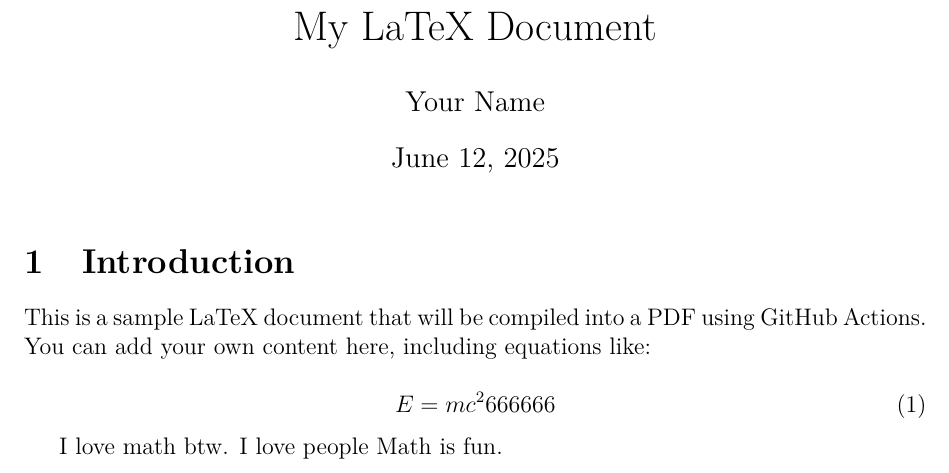
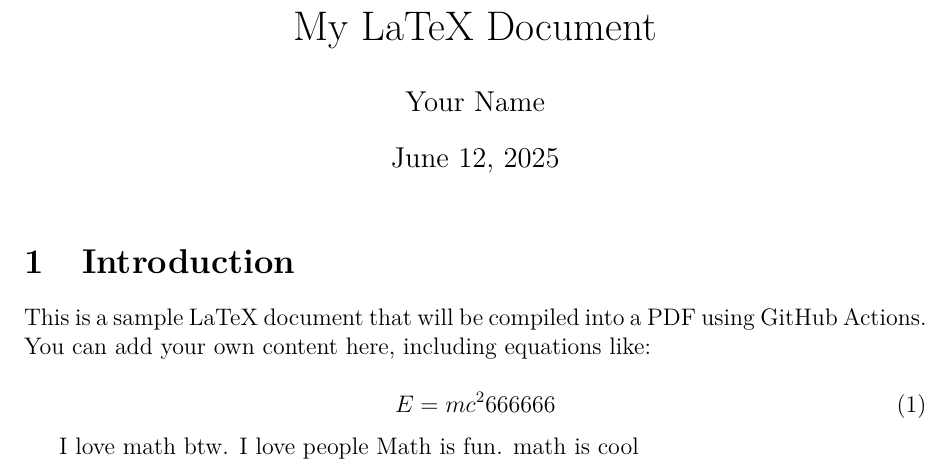
Before and after one commit to AmazingBoBoy/AmazingBoBoy.github.io, a LaTeX document (main.tex): part of the page, cut so that both start at the same text. Compiled offline with pdfLaTeX.

Commit message:
Update main.tex

```diff
--- a/main.tex
+++ b/main.tex
@@ -35,5 +35,6 @@ E = mc^2 666666
 
 I love math btw. I love people
 Math is fun.
+math is cool
 % Ending the document
 \end{document}
```
